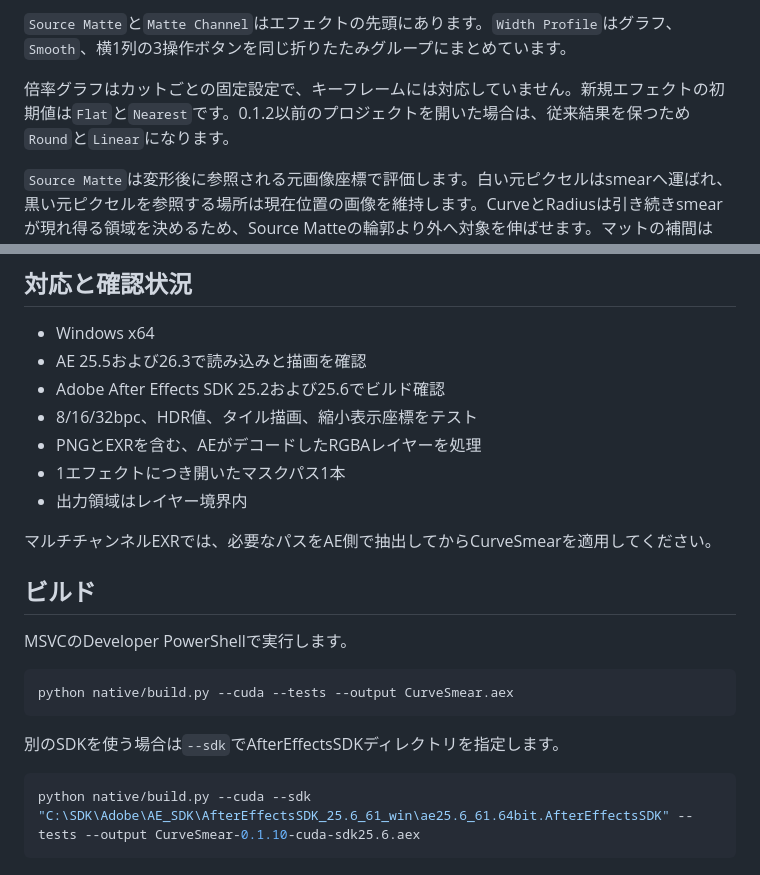
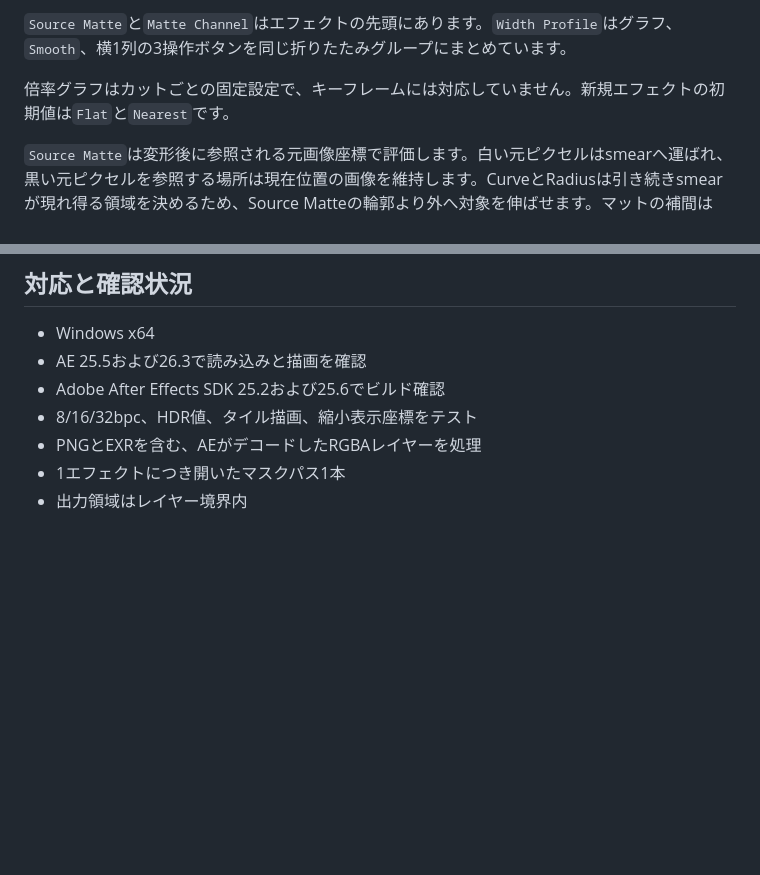
Before and after one commit to Iken-O/CurveSmear, a Markdown page: README.md, 2 parts joined by grey strips. Drawn GitHub-style; blank space fills up the shorter version.

````diff
--- a/README.md
+++ b/README.md
@@ -41,7 +41,7 @@ GitHub Releasesから取得した`CurveSmear.aex`、または自分でビルド
 
 `Source Matte`と`Matte Channel`はエフェクトの先頭にあります。`Width Profile`はグラフ、`Smooth`、横1列の3操作ボタンを同じ折りたたみグループにまとめています。
 
-倍率グラフはカットごとの固定設定で、キーフレームには対応していません。新規エフェクトの初期値は`Flat`と`Nearest`です。0.1.2以前のプロジェクトを開いた場合は、従来結果を保つため`Round`と`Linear`になります。
+倍率グラフはカットごとの固定設定で、キーフレームには対応していません。新規エフェクトの初期値は`Flat`と`Nearest`です。
 
 `Source Matte`は変形後に参照される元画像座標で評価します。白い元ピクセルはsmearへ運ばれ、黒い元ピクセルを参照する場所は現在位置の画像を維持します。CurveとRadiusは引き続きsmearが現れ得る領域を決めるため、Source Matteの輪郭より外へ対象を伸ばせます。マットの補間は`Sampling`に従います。
 
@@ -54,19 +54,3 @@ GitHub Releasesから取得した`CurveSmear.aex`、または自分でビルド
 - PNGとEXRを含む、AEがデコードしたRGBAレイヤーを処理
 - 1エフェクトにつき開いたマスクパス1本
 - 出力領域はレイヤー境界内
-
-マルチチャンネルEXRでは、必要なパスをAE側で抽出してからCurveSmearを適用してください。
-
-## ビルド
-
-MSVCのDeveloper PowerShellで実行します。
-
-```powershell
-python native/build.py --cuda --tests --output CurveSmear.aex
-```
-
-別のSDKを使う場合は`--sdk`でAfterEffectsSDKディレクトリを指定します。
-
-```powershell
-python native/build.py --cuda --sdk "C:\SDK\Adobe\AE_SDK\AfterEffectsSDK_25.6_61_win\ae25.6_61.64bit.AfterEffectsSDK" --tests --output CurveSmear-0.1.10-cuda-sdk25.6.aex
-```
````
